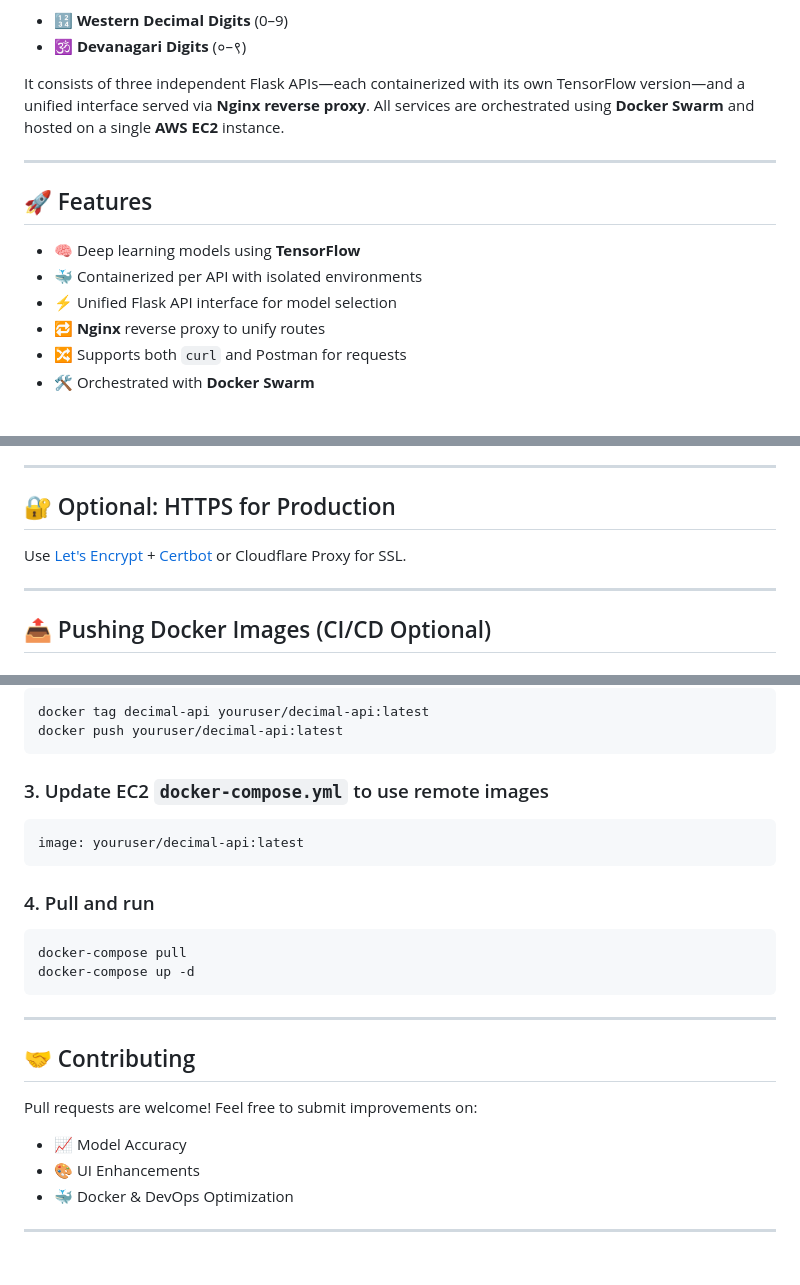
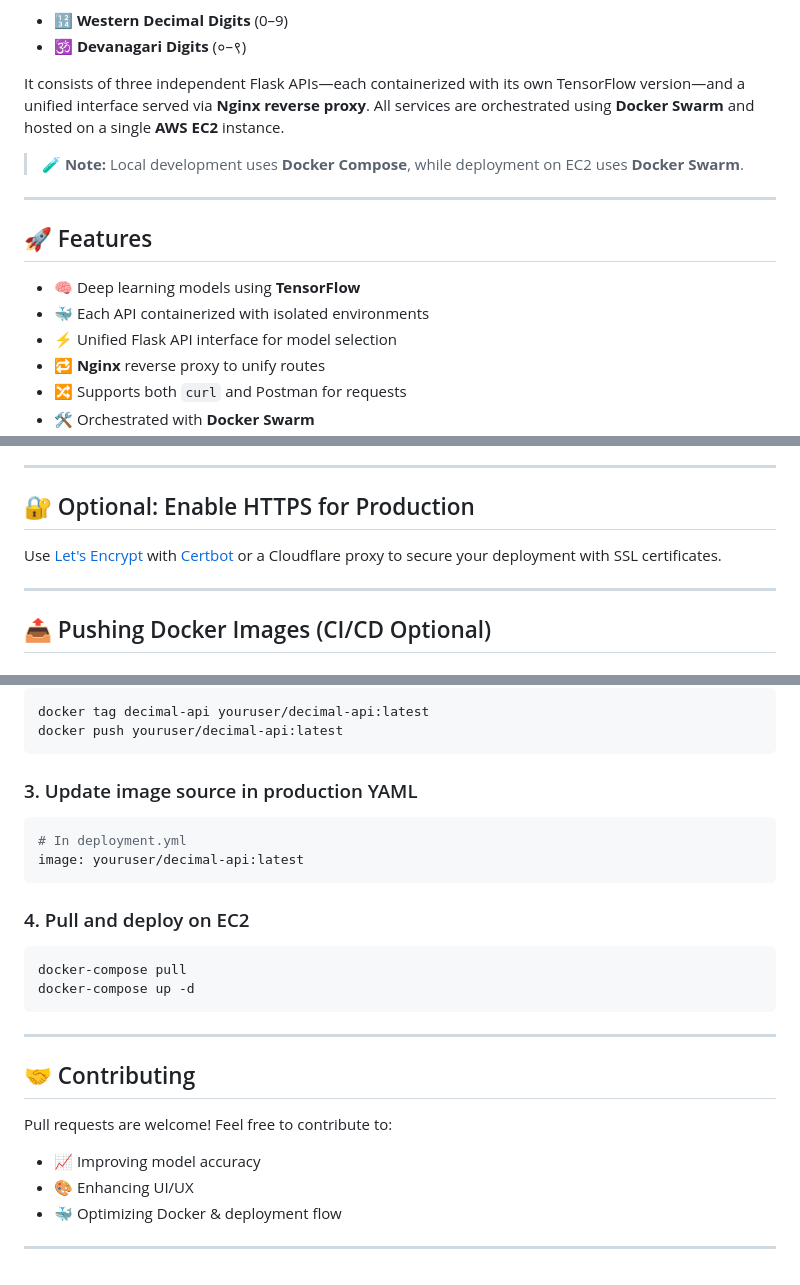
Before and after one commit to Ketan-Chaudhary/UnifiedApi, a Markdown page: README.md, 3 parts joined by grey strips. Rendered like a GitHub page; blank space fills up the shorter version.

````diff
--- a/README.md
+++ b/README.md
@@ -9,12 +10,14 @@ This project offers a unified interface to recognize handwritten digits in both:
 
 It consists of three independent Flask APIs—each containerized with its own TensorFlow version—and a unified interface served via **Nginx reverse proxy**. All services are orchestrated using **Docker Swarm** and hosted on a single **AWS EC2** instance.
 
+> 🧪 **Note:** Local development uses **Docker Compose**, while deployment on EC2 uses **Docker Swarm**.
+
 ---
 
 ## 🚀 Features
 
 * 🧠 Deep learning models using **TensorFlow**
-* 🐳 Containerized per API with isolated environments
+* 🐳 Each API containerized with isolated environments
 * ⚡ Unified Flask API interface for model selection
 * 🔁 **Nginx** reverse proxy to unify routes
 * 🔀 Supports both `curl` and Postman for requests
@@ -130,9 +147,9 @@ Nginx reverse proxy handles all routing to the corresponding services via intern
 
 ---
 
-## 🔐 Optional: HTTPS for Production
+## 🔐 Optional: Enable HTTPS for Production
 
-Use [Let's Encrypt](https://letsencrypt.org/) + [Certbot](https://certbot.eff.org/) or Cloudflare Proxy for SSL.
+Use [Let's Encrypt](https://letsencrypt.org/) with [Certbot](https://certbot.eff.org/) or a Cloudflare proxy to secure your deployment with SSL certificates.
 
 ---
 
@@ -151,13 +168,14 @@ docker tag decimal-api youruser/decimal-api:latest
 docker push youruser/decimal-api:latest
 ```
 
-### 3. Update EC2 `docker-compose.yml` to use remote images
+### 3. Update image source in production YAML
 
 ```yaml
+# In deployment.yml
 image: youruser/decimal-api:latest
 ```
 
-### 4. Pull and run
+### 4. Pull and deploy on EC2
 
 ```bash
 docker-compose pull
@@ -168,10 +186,10 @@ docker-compose up -d
 
 ## 🤝 Contributing
 
-Pull requests are welcome! Feel free to submit improvements on:
+Pull requests are welcome! Feel free to contribute to:
 
-* 📈 Model Accuracy
-* 🎨 UI Enhancements
-* 🐳 Docker & DevOps Optimization
+* 📈 Improving model accuracy
+* 🎨 Enhancing UI/UX
+* 🐳 Optimizing Docker & deployment flow
 
 ---
````
Also changed, not shown: other parts of README.md (+31 -16 lines).
